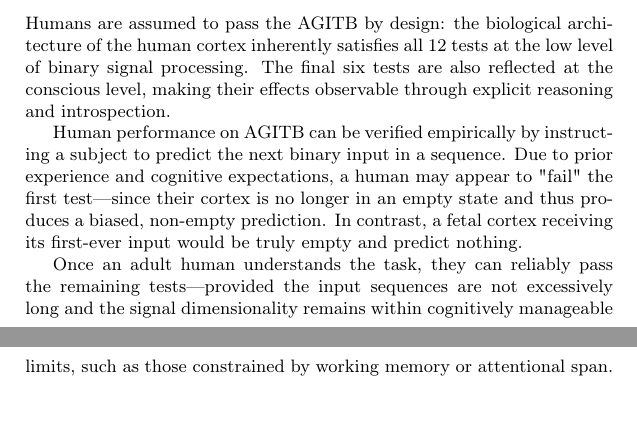
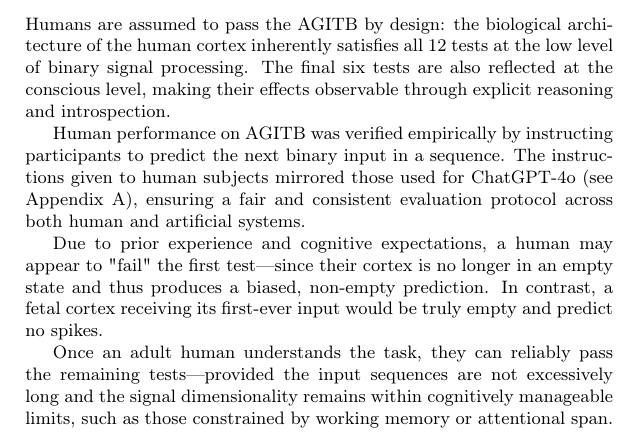
Before and after one commit to matejsprogar/agitb, a LaTeX document (doc/agitb.tex): two parts of pages 7 and 8 of 11 before the commit and part of page 8 of 11 after it, the two joined at a grey line, cut so that both start at the same text. Compiled offline with pdfLaTeX.

Commit message:
protocol

```diff
--- a/doc/agitb.tex
+++ b/doc/agitb.tex
@@ -165,18 +165,21 @@ Average performance is used in these assertions because even unadapted models or
 
 \end{agitblist}
 
-\subsection{Human Performance}
-Humans are assumed to pass the AGITB by design: the biological architecture of the human cortex inherently satisfies all 12 tests at the low level of binary signal processing. The final six tests are also reflected at the conscious level, making their effects observable through explicit reasoning and introspection.
-
-Human performance on AGITB can be verified empirically by instructing a subject to predict the next binary input in a sequence. Due to prior experience and cognitive expectations, a human may appear to "fail" the first test—since their cortex is no longer in an empty state and thus produces a biased, non-empty prediction. In contrast, a fetal cortex receiving its first-ever input would be truly empty and predict nothing.
-
-Once an adult human understands the task, they can reliably pass the remaining tests—provided the input sequences are not excessively long and the signal dimensionality remains within cognitively manageable limits, such as those constrained by working memory or attentional span.
-
 \subsection{LLM Performance}
 
 To evaluate whether Large Language Models exhibit AGI-like behaviour, we tested ChatGPT-4o using a structured prompt (see Appendix A) that instructs it to simulate two prediction-capable models for state comparisons.
 
 ChatGPT successfully completed the first five AGITB tests, demonstrating sensitivity to inputs, time, and bias. However, it failed at Test \#6 (Refractory Period). The failure did not stem from a violation of refractory period constraints, but rather from an inability to generalize even a simple alternating input sequence—e.g., alternating between `100` and `000`. Instead of inferring the pattern, the model consistently predicted that the next input would repeat the last one, suggesting a lack of internal memory or adaptive prediction in this context.
+
+\subsection{Human Performance}
+
+Humans are assumed to pass the AGITB by design: the biological architecture of the human cortex inherently satisfies all 12 tests at the low level of binary signal processing. The final six tests are also reflected at the conscious level, making their effects observable through explicit reasoning and introspection.
+
+Human performance on AGITB was verified empirically by instructing participants to predict the next binary input in a sequence. The instructions given to human subjects mirrored those used for ChatGPT-4o (see Appendix A), ensuring a fair and consistent evaluation protocol across both human and artificial systems.
+
+Due to prior experience and cognitive expectations, a human may appear to "fail" the first test—since their cortex is no longer in an empty state and thus produces a biased, non-empty prediction. In contrast, a fetal cortex receiving its first-ever input would be truly empty and predict no spikes.
+
+Once an adult human understands the task, they can reliably pass the remaining tests—provided the input sequences are not excessively long and the signal dimensionality remains within cognitively manageable limits, such as those constrained by working memory or attentional span.
 
 \subsection{Remarks}
 While individual AGITB tests may be trivial to solve in isolation, the true challenge lies in developing a universal AGI architecture capable of mastering all tasks within a unified framework. In principle, the existence of a classical imperative solution to AGITB would call the benchmark’s adequacy into question—yet no such solution has emerged. History has repeatedly shown that hand-coded, task-specific systems are a dead end for achieving general intelligence.
```
Also changed, not shown: doc/AGITB.pdf.
